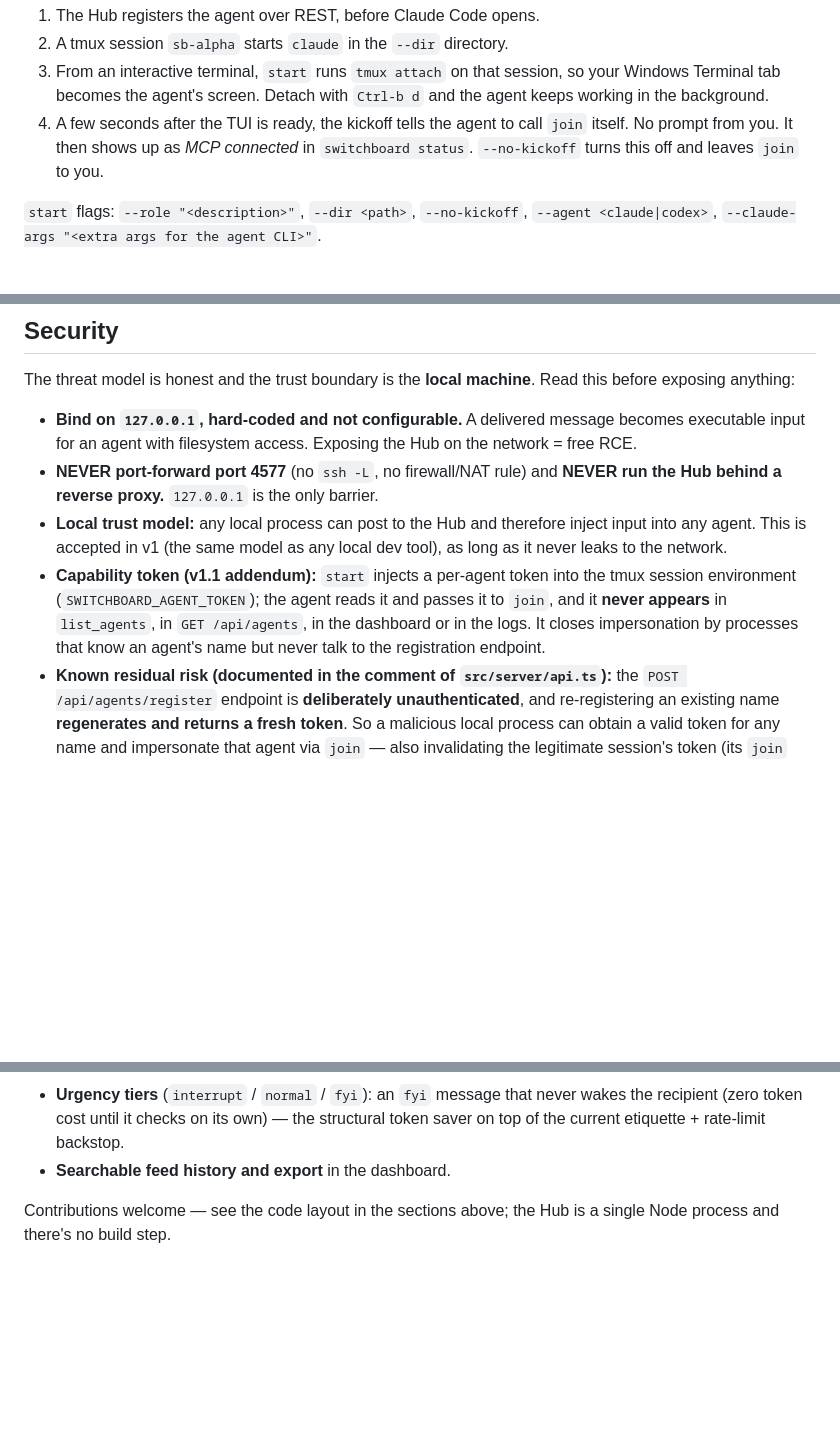
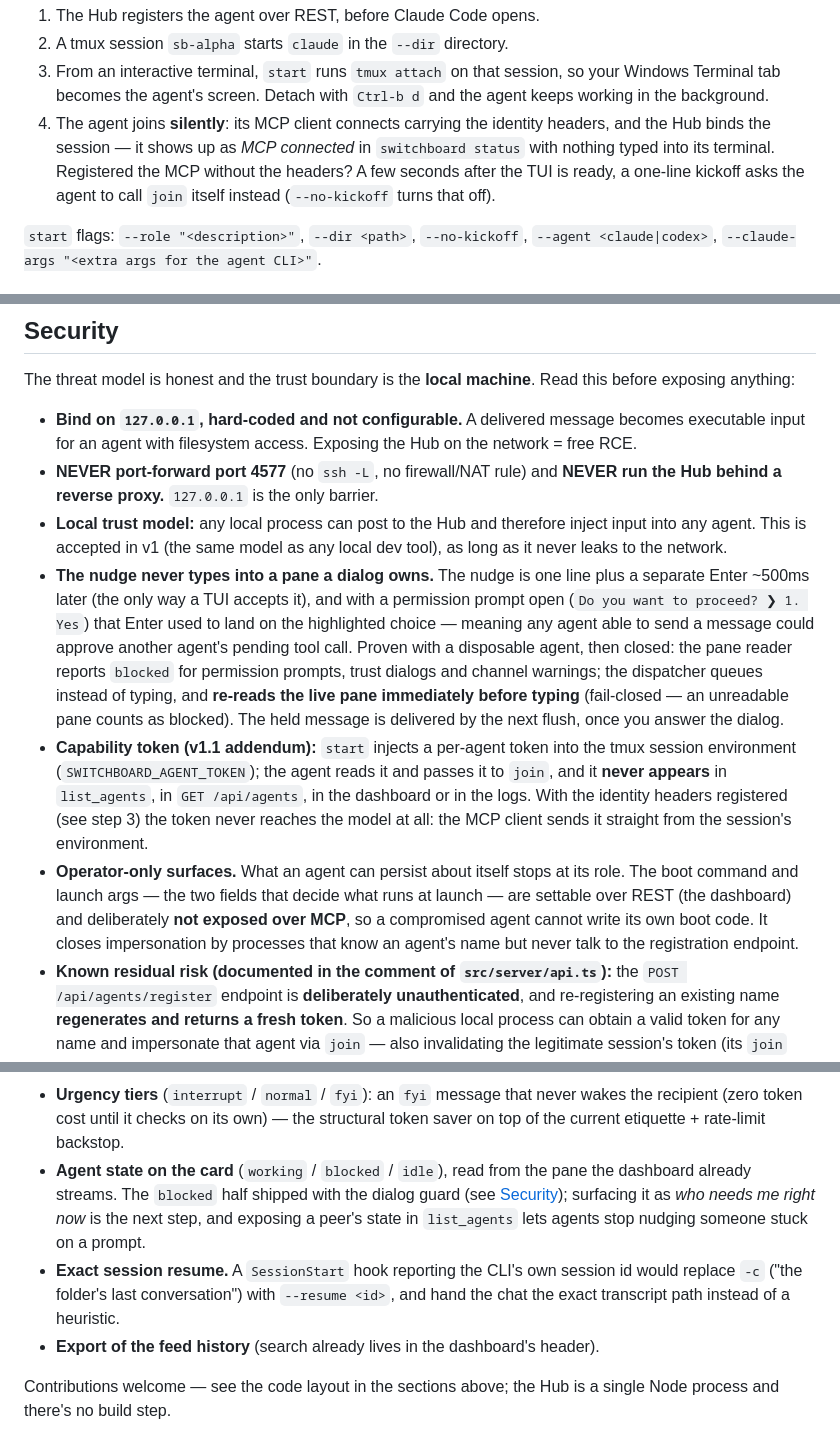
Before and after one commit to rodcoppi/switchboard-mcp, a Markdown page: README.md, 3 parts joined by grey strips. GitHub-like rendering; folded sections open; blank space fills up the shorter version.

```diff
--- a/README.md
+++ b/README.md
@@ -191,9 +201,11 @@ What happens:
 3. From an interactive terminal, `start` runs `tmux attach` on that session, so your Windows
    Terminal tab becomes the agent's screen. Detach with `Ctrl-b d` and the agent keeps working
    in the background.
-4. A few seconds after the TUI is ready, the kickoff tells the agent to call `join` itself. No
-   prompt from you. It then shows up as *MCP connected* in `switchboard status`. `--no-kickoff`
-   turns this off and leaves `join` to you.
+4. The agent joins **silently**: its MCP client connects carrying the identity headers, and the
+   Hub binds the session — it shows up as *MCP connected* in `switchboard status` with nothing
+   typed into its terminal. Registered the MCP without the headers? A few seconds after the TUI
+   is ready, a one-line kickoff asks the agent to call `join` itself instead (`--no-kickoff`
+   turns that off).
 
 `start` flags: `--role "<description>"`, `--dir <path>`, `--no-kickoff`,
 `--agent <claude|codex>`, `--claude-args "<extra args for the agent CLI>"`.
@@ -390,10 +435,23 @@ before exposing anything:
 - **Local trust model:** any local process can post to the Hub and therefore inject input
   into any agent. This is accepted in v1 (the same model as any local dev tool), as long as it
   never leaks to the network.
+- **The nudge never types into a pane a dialog owns.** The nudge is one line plus a separate
+  Enter ~500ms later (the only way a TUI accepts it), and with a permission prompt open
+  (`Do you want to proceed? ❯ 1. Yes`) that Enter used to land on the highlighted choice —
+  meaning any agent able to send a message could approve another agent's pending tool call.
+  Proven with a disposable agent, then closed: the pane reader reports `blocked` for permission
+  prompts, trust dialogs and channel warnings; the dispatcher queues instead of typing, and
+  **re-reads the live pane immediately before typing** (fail-closed — an unreadable pane counts
+  as blocked). The held message is delivered by the next flush, once you answer the dialog.
 - **Capability token (v1.1 addendum):** `start` injects a per-agent token into the tmux
   session environment (`SWITCHBOARD_AGENT_TOKEN`); the agent reads it and passes it to `join`,
   and it **never appears** in `list_agents`, in `GET /api/agents`, in the dashboard or in the
-  logs. It closes impersonation by processes that know an agent's name but never talk to the
+  logs. With the identity headers registered (see step 3) the token never reaches the model at
+  all: the MCP client sends it straight from the session's environment.
+- **Operator-only surfaces.** What an agent can persist about itself stops at its role. The
+  boot command and launch args — the two fields that decide what runs at launch — are settable
+  over REST (the dashboard) and deliberately **not exposed over MCP**, so a compromised agent
+  cannot write its own boot code. It closes impersonation by processes that know an agent's name but never talk to the
   registration endpoint.
 - **Known residual risk (documented in the comment of `src/server/api.ts`):** the
   `POST /api/agents/register` endpoint is **deliberately unauthenticated**, and re-registering
@@ -437,7 +495,14 @@ the same conversation. A few directions for later:
 - **Urgency tiers** (`interrupt` / `normal` / `fyi`): an `fyi` message that never wakes the
   recipient (zero token cost until it checks on its own) — the structural token saver on top of
   the current etiquette + rate-limit backstop.
-- **Searchable feed history and export** in the dashboard.
+- **Agent state on the card** (`working` / `blocked` / `idle`), read from the pane the dashboard
+  already streams. The `blocked` half shipped with the dialog guard (see [Security](#security));
+  surfacing it as *who needs me right now* is the next step, and exposing a peer's state in
+  `list_agents` lets agents stop nudging someone stuck on a prompt.
+- **Exact session resume.** A `SessionStart` hook reporting the CLI's own session id would
+  replace `-c` ("the folder's last conversation") with `--resume <id>`, and hand the chat the
+  exact transcript path instead of a heuristic.
+- **Export of the feed history** (search already lives in the dashboard's header).
 
 Contributions welcome — see the code layout in the sections above; the Hub is a single Node
 process and there's no build step.
```
Also changed, not shown: other parts of README.md (+63 -20 lines), assets/dashboard.png.
